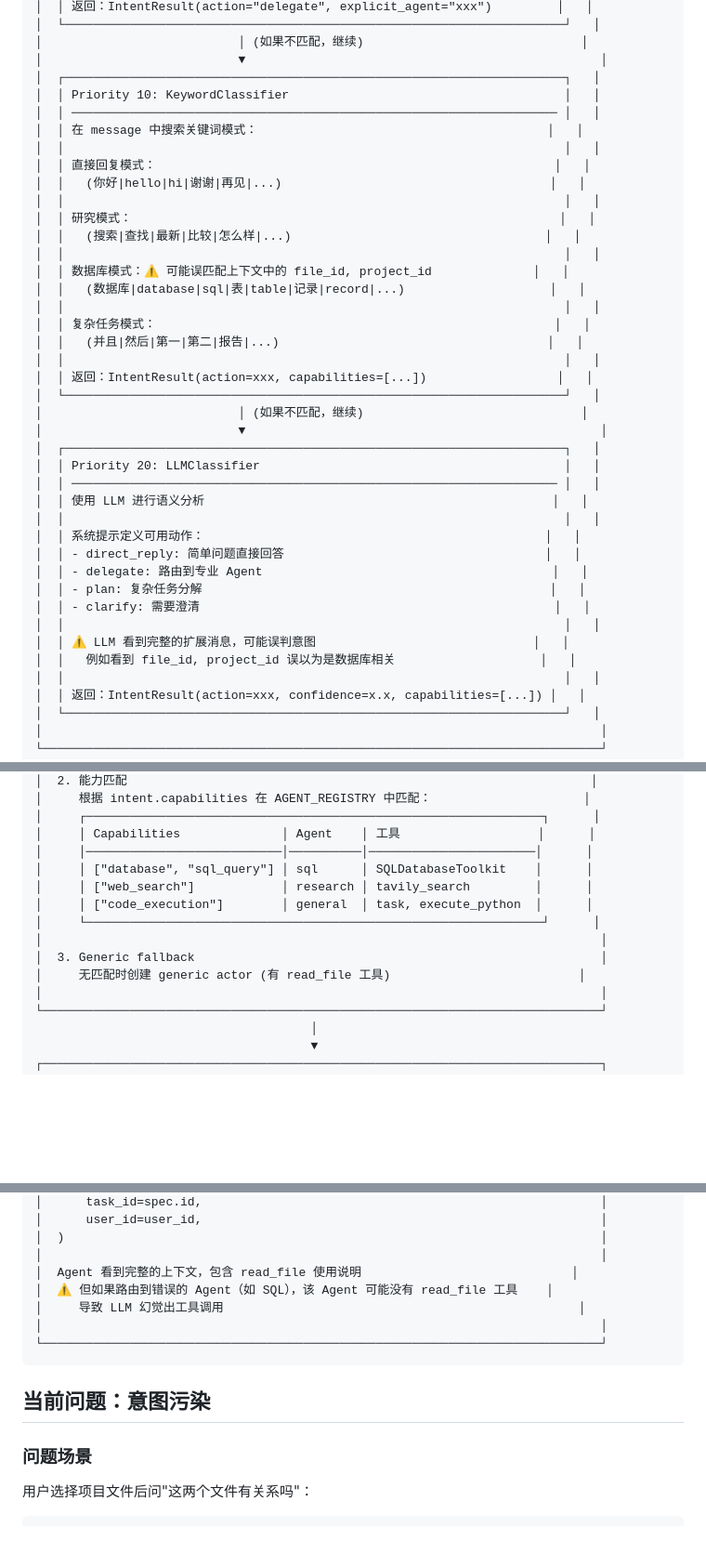
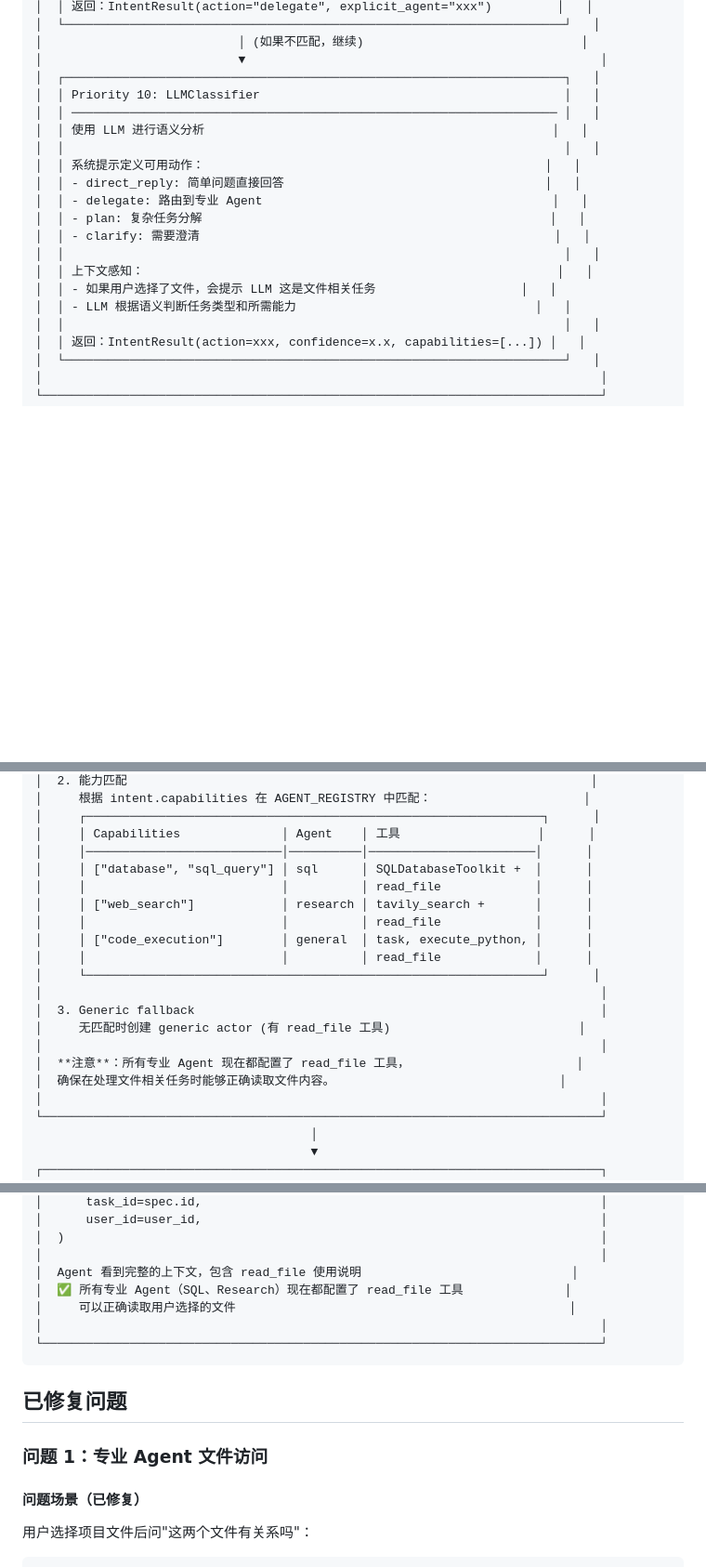
Before and after one commit to stephenhuo-code/sunnyagent, a Markdown page: docs/aime-context-architecture.md, 3 parts joined by grey strips. Shown at 93% size. Drawn GitHub-style; blank space fills up the shorter version.

````diff
--- a/docs/aime-context-architecture.md
+++ b/docs/aime-context-architecture.md
@@ -286,28 +280,7 @@ class AgentContext:
 │                           │ (如果不匹配，继续)                              │
 │                           ▼                                                 │
 │  ┌─────────────────────────────────────────────────────────────────────┐   │
-│  │ Priority 10: KeywordClassifier                                      │   │
-│  │ ─────────────────────────────────────────────────────────────────── │   │
-│  │ 在 message 中搜索关键词模式：                                        │   │
-│  │                                                                     │   │
-│  │ 直接回复模式：                                                       │   │
-│  │   (你好|hello|hi|谢谢|再见|...)                                     │   │
-│  │                                                                     │   │
-│  │ 研究模式：                                                           │   │
-│  │   (搜索|查找|最新|比较|怎么样|...)                                   │   │
-│  │                                                                     │   │
-│  │ 数据库模式：⚠️ 可能误匹配上下文中的 file_id, project_id              │   │
-│  │   (数据库|database|sql|表|table|记录|record|...)                    │   │
-│  │                                                                     │   │
-│  │ 复杂任务模式：                                                       │   │
-│  │   (并且|然后|第一|第二|报告|...)                                     │   │
-│  │                                                                     │   │
-│  │ 返回：IntentResult(action=xxx, capabilities=[...])                  │   │
-│  └─────────────────────────────────────────────────────────────────────┘   │
-│                           │ (如果不匹配，继续)                              │
-│                           ▼                                                 │
-│  ┌─────────────────────────────────────────────────────────────────────┐   │
-│  │ Priority 20: LLMClassifier                                          │   │
+│  │ Priority 10: LLMClassifier                                          │   │
 │  │ ─────────────────────────────────────────────────────────────────── │   │
 │  │ 使用 LLM 进行语义分析                                                │   │
 │  │                                                                     │   │
@@ -317,8 +290,9 @@ class AgentContext:
 │  │ - plan: 复杂任务分解                                                │   │
 │  │ - clarify: 需要澄清                                                 │   │
 │  │                                                                     │   │
-│  │ ⚠️ LLM 看到完整的扩展消息，可能误判意图                              │   │
-│  │   例如看到 file_id, project_id 误以为是数据库相关                    │   │
+│  │ 上下文感知：                                                         │   │
+│  │ - 如果用户选择了文件，会提示 LLM 这是文件相关任务                    │   │
+│  │ - LLM 根据语义判断任务类型和所需能力                                 │   │
 │  │                                                                     │   │
 │  │ 返回：IntentResult(action=xxx, confidence=x.x, capabilities=[...]) │   │
 │  └─────────────────────────────────────────────────────────────────────┘   │
@@ -340,13 +314,19 @@ class AgentContext:
 │     ┌───────────────────────────────────────────────────────────────┐      │
 │     │ Capabilities              │ Agent    │ 工具                   │      │
 │     │───────────────────────────│──────────│───────────────────────│      │
-│     │ ["database", "sql_query"] │ sql      │ SQLDatabaseToolkit    │      │
-│     │ ["web_search"]            │ research │ tavily_search         │      │
-│     │ ["code_execution"]        │ general  │ task, execute_python  │      │
+│     │ ["database", "sql_query"] │ sql      │ SQLDatabaseToolkit +  │      │
+│     │                           │          │ read_file             │      │
+│     │ ["web_search"]            │ research │ tavily_search +       │      │
+│     │                           │          │ read_file             │      │
+│     │ ["code_execution"]        │ general  │ task, execute_python, │      │
+│     │                           │          │ read_file             │      │
 │     └───────────────────────────────────────────────────────────────┘      │
 │                                                                             │
 │  3. Generic fallback                                                        │
 │     无匹配时创建 generic actor (有 read_file 工具)                          │
+│                                                                             │
+│  **注意**：所有专业 Agent 现在都配置了 read_file 工具，                       │
+│  确保在处理文件相关任务时能够正确读取文件内容。                               │
 │                                                                             │
 └─────────────────────────────────────────────────────────────────────────────┘
                                       │
@@ -366,15 +346,17 @@ class AgentContext:
 │  )                                                                          │
 │                                                                             │
 │  Agent 看到完整的上下文，包含 read_file 使用说明                             │
-│  ⚠️ 但如果路由到错误的 Agent（如 SQL），该 Agent 可能没有 read_file 工具    │
-│     导致 LLM 幻觉出工具调用                                                 │
+│  ✅ 所有专业 Agent（SQL、Research）现在都配置了 read_file 工具              │
+│     可以正确读取用户选择的文件                                              │
 │                                                                             │
 └─────────────────────────────────────────────────────────────────────────────┘
 ```
 
-## 当前问题：意图污染
+## 已修复问题
 
-### 问题场景
+### 问题 1：专业 Agent 文件访问
+
+#### 问题场景（已修复）
 
 用户选择项目文件后问"这两个文件有关系吗"：
 
````
Also changed, not shown: other parts of docs/aime-context-architecture.md (+54 -34 lines), docs/roadmap.md (+35 -29 lines).
